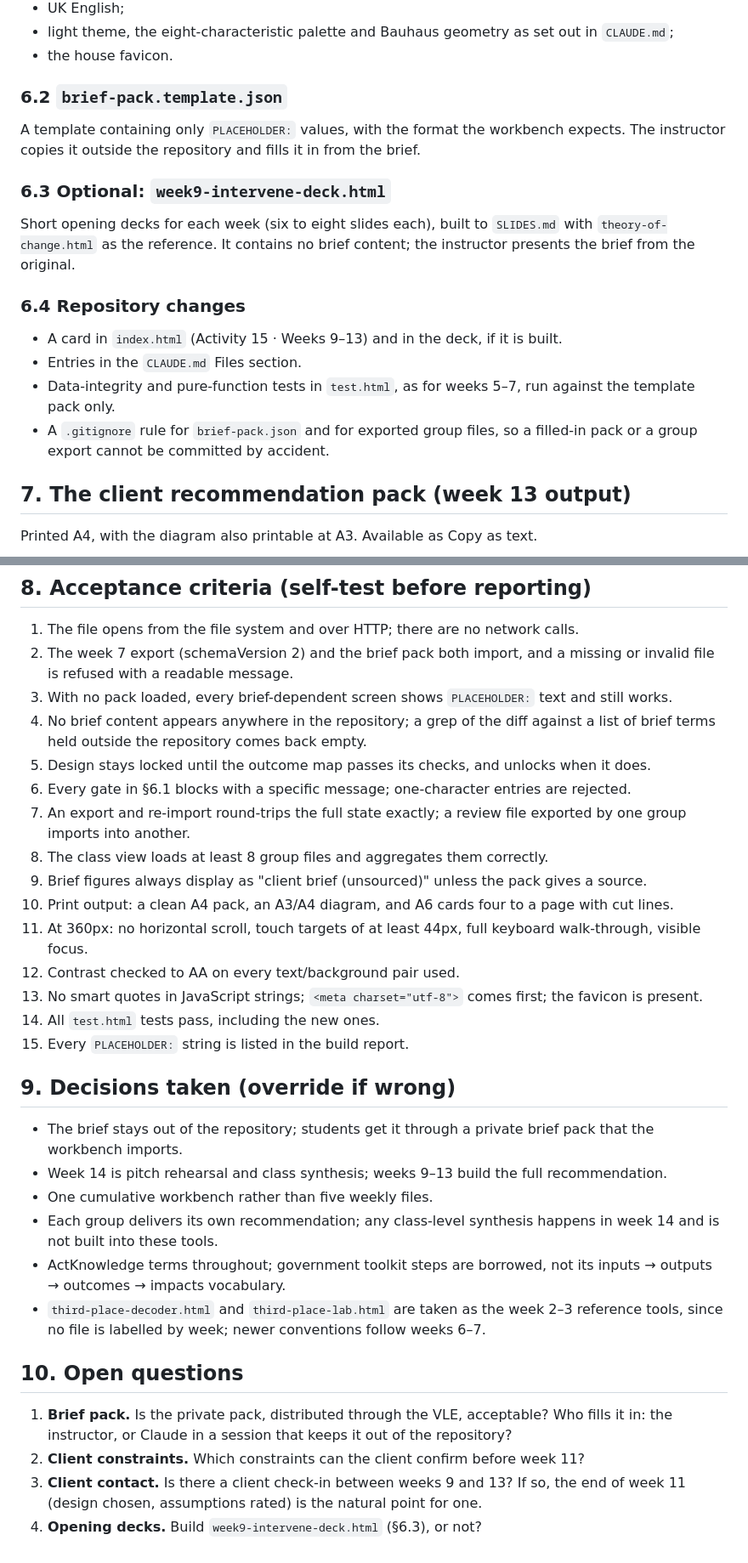
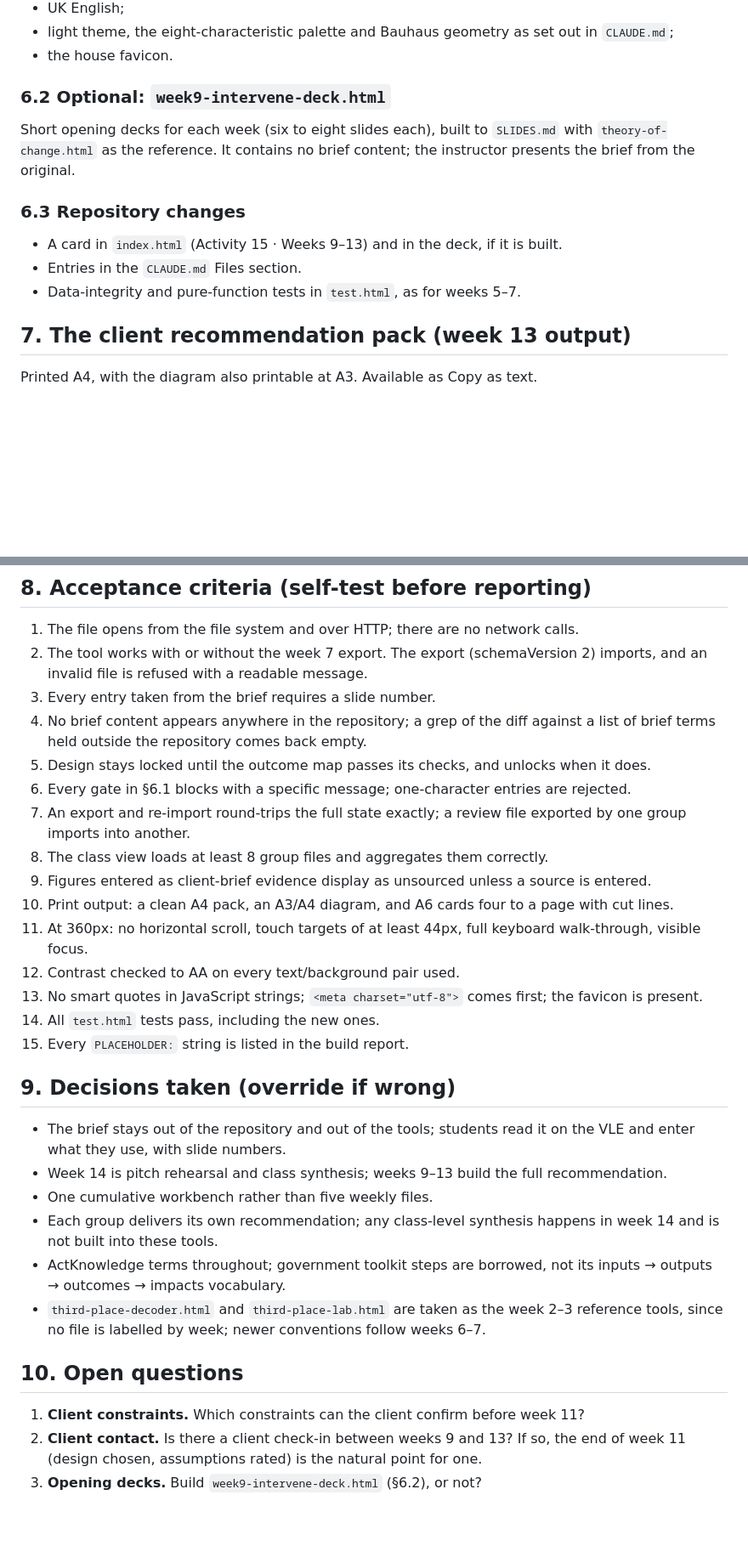
Before and after one commit to mxtdnl/third-places, a Markdown page: toc_buildplan.md, 2 parts joined by grey strips. Shown at 85% size. GitHub-like rendering; blank space fills up the shorter version.

```diff
--- a/toc_buildplan.md
+++ b/toc_buildplan.md
@@ -233,20 +226,15 @@ Group exports include the imported brief pack, so they are private course materi
 - light theme, the eight-characteristic palette and Bauhaus geometry as set out in `CLAUDE.md`;
 - the house favicon.
 
-### 6.2 `brief-pack.template.json`
-
-A template containing only `PLACEHOLDER:` values, with the format the workbench expects. The instructor copies it outside the repository and fills it in from the brief.
-
-### 6.3 Optional: `week9-intervene-deck.html`
+### 6.2 Optional: `week9-intervene-deck.html`
 
 Short opening decks for each week (six to eight slides each), built to `SLIDES.md` with `theory-of-change.html` as the reference. It contains no brief content; the instructor presents the brief from the original.
 
-### 6.4 Repository changes
+### 6.3 Repository changes
 
 - A card in `index.html` (Activity 15 · Weeks 9–13) and in the deck, if it is built.
 - Entries in the `CLAUDE.md` Files section.
-- Data-integrity and pure-function tests in `test.html`, as for weeks 5–7, run against the template pack only.
-- A `.gitignore` rule for `brief-pack.json` and for exported group files, so a filled-in pack or a group export cannot be committed by accident.
+- Data-integrity and pure-function tests in `test.html`, as for weeks 5–7.
 
 ## 7. The client recommendation pack (week 13 output)
 
@@ -270,14 +258,14 @@ The same content gives one A6 card for each group's recommendation, for the wall
 ## 8. Acceptance criteria (self-test before reporting)
 
 1. The file opens from the file system and over HTTP; there are no network calls.
-2. The week 7 export (schemaVersion 2) and the brief pack both import, and a missing or invalid file is refused with a readable message.
-3. With no pack loaded, every brief-dependent screen shows `PLACEHOLDER:` text and still works.
+2. The tool works with or without the week 7 export. The export (schemaVersion 2) imports, and an invalid file is refused with a readable message.
+3. Every entry taken from the brief requires a slide number.
 4. No brief content appears anywhere in the repository; a grep of the diff against a list of brief terms held outside the repository comes back empty.
 5. Design stays locked until the outcome map passes its checks, and unlocks when it does.
 6. Every gate in §6.1 blocks with a specific message; one-character entries are rejected.
 7. An export and re-import round-trips the full state exactly; a review file exported by one group imports into another.
 8. The class view loads at least 8 group files and aggregates them correctly.
-9. Brief figures always display as "client brief (unsourced)" unless the pack gives a source.
+9. Figures entered as client-brief evidence display as unsourced unless a source is entered.
 10. Print output: a clean A4 pack, an A3/A4 diagram, and A6 cards four to a page with cut lines.
 11. At 360px: no horizontal scroll, touch targets of at least 44px, full keyboard walk-through, visible focus.
 12. Contrast checked to AA on every text/background pair used.
@@ -287,7 +275,7 @@ The same content gives one A6 card for each group's recommendation, for the wall
 
 ## 9. Decisions taken (override if wrong)
 
-- The brief stays out of the repository; students get it through a private brief pack that the workbench imports.
+- The brief stays out of the repository and out of the tools; students read it on the VLE and enter what they use, with slide numbers.
 - Week 14 is pitch rehearsal and class synthesis; weeks 9–13 build the full recommendation.
 - One cumulative workbench rather than five weekly files.
 - Each group delivers its own recommendation; any class-level synthesis happens in week 14 and is not built into these tools.
@@ -296,7 +284,6 @@ The same content gives one A6 card for each group's recommendation, for the wall
 
 ## 10. Open questions
 
-1. **Brief pack.** Is the private pack, distributed through the VLE, acceptable? Who fills it in: the instructor, or Claude in a session that keeps it out of the repository?
-2. **Client constraints.** Which constraints can the client confirm before week 11?
-3. **Client contact.** Is there a client check-in between weeks 9 and 13? If so, the end of week 11 (design chosen, assumptions rated) is the natural point for one.
-4. **Opening decks.** Build `week9-intervene-deck.html` (§6.3), or not?
+1. **Client constraints.** Which constraints can the client confirm before week 11?
+2. **Client contact.** Is there a client check-in between weeks 9 and 13? If so, the end of week 11 (design chosen, assumptions rated) is the natural point for one.
+3. **Opening decks.** Build `week9-intervene-deck.html` (§6.2), or not?
```
Also changed, not shown: other parts of toc_buildplan.md (+24 -31 lines), CLAUDE.md (+1 -1 lines).
